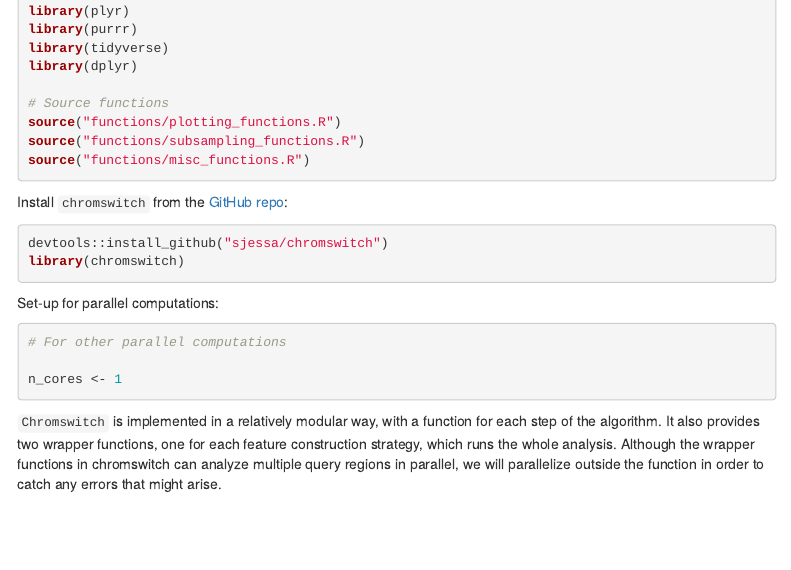
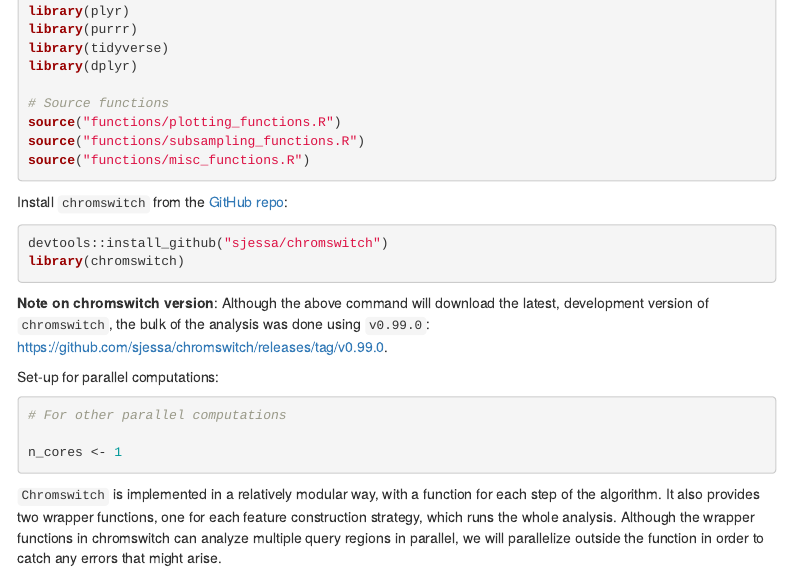
Before and after one commit to sjessa/chromswitch-analysis, an R Markdown document (analysis.Rmd): the page in a window 1100 px wide, from 1270 px down. Rendered offline with R 4.5, knitr and Pandoc, with nearby package versions; some code elsewhere in the file could not run offline; menus at the side of the page are left out.

Commit message:
Add note about chromswitch version

````diff
--- a/analysis.Rmd
+++ b/analysis.Rmd
@@ -103,6 +103,10 @@ Install `chromswitch` from the [GitHub repo](https://github.com/sjessa/chromswit
 devtools::install_github("sjessa/chromswitch")
 library(chromswitch)
 ```
+
+**Note on chromswitch version**: Although the above command will download the
+latest, development version of `chromswitch`, the bulk of the analysis was done
+using `v0.99.0`: https://github.com/sjessa/chromswitch/releases/tag/v0.99.0.
 
 Set-up for parallel computations:
 
````
Also changed, not shown: analysis.html.
